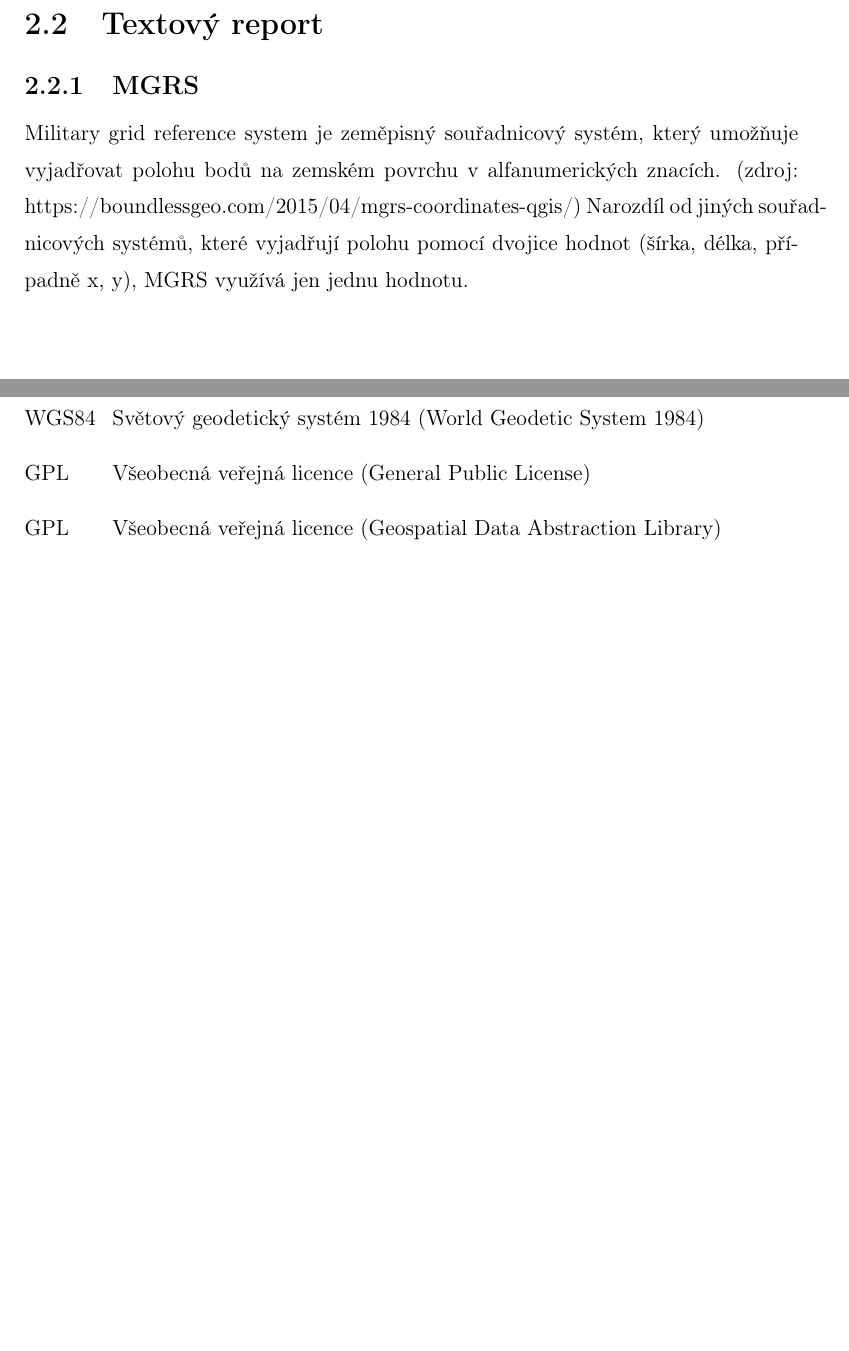
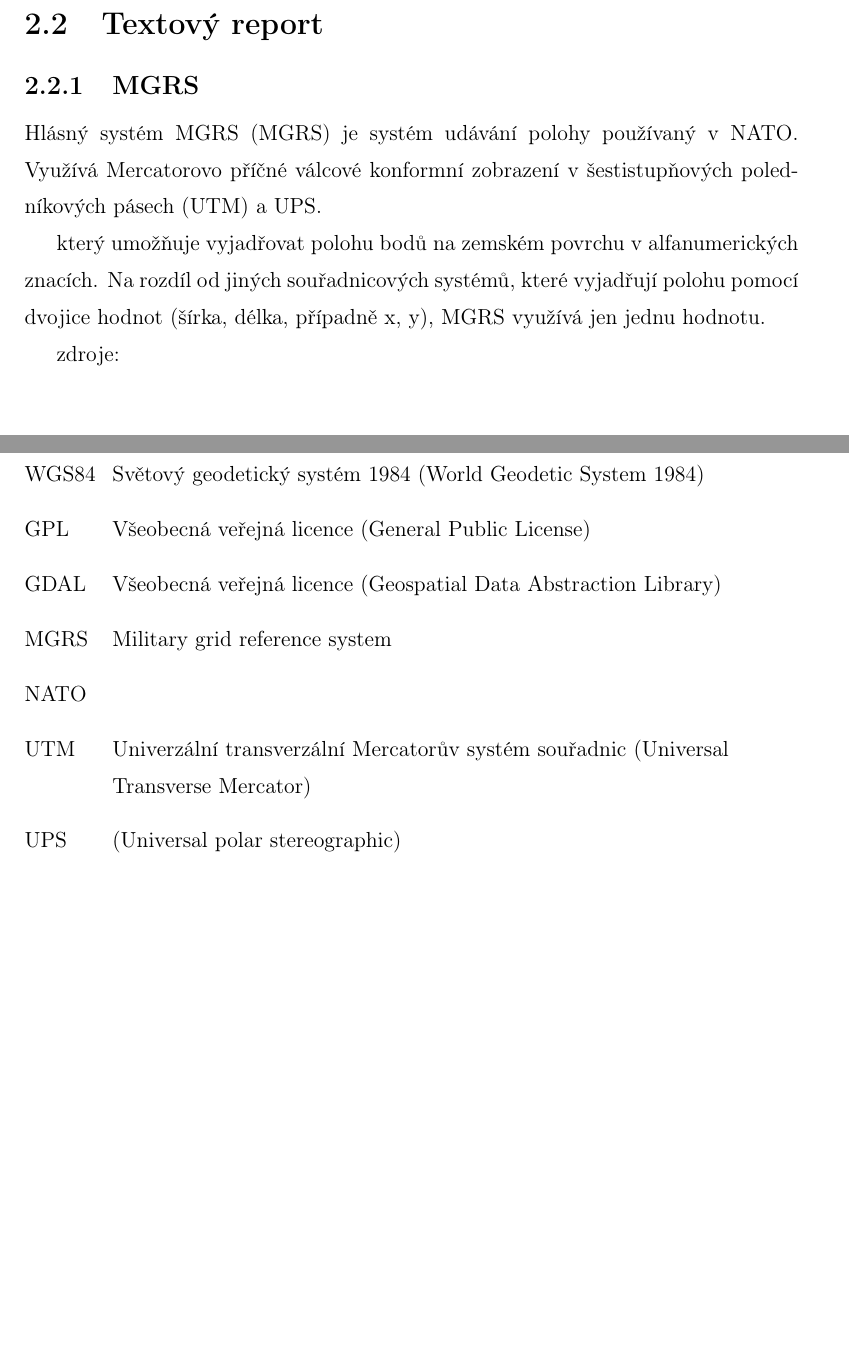
Before and after one commit to ctu-geoforall-lab-projects/bp-kulovana-2017, a LaTeX thesis (text/tereza-kulovana-bp-2017.tex, which reads text/2-teorie.tex, text/zkratky.tex): two parts of pages 9 and 13 of 16, joined at a grey line, cut so that both start at the same text, the shorter picture padded with empty space. Compiled offline with pdfLaTeX.

Commit message:
Text update.

```diff
--- a/text/2-teorie.tex
+++ b/text/2-teorie.tex
@@ -8,5 +8,14 @@
 
 
 \subsection{MGRS}
-Military grid reference system je zeměpisný souřadnicový systém, který umožňuje vyjadřovat polohu bodů na zemském povrchu v alfanumerických znacích. (zdroj: https://boundlessgeo.com/2015/04/mgrs-coordinates-qgis/)
-Narozdíl od jiných souřadnicových systémů, které vyjadřují polohu pomocí dvojice hodnot (šírka, délka, případně x, y), MGRS využívá jen jednu hodnotu.
+Hlásný systém MGRS (\zk{MGRS}) je systém udávání polohy používaný v \zk{NATO}. Využívá Mercatorovo příčné válcové konformní zobrazení v šestistupňových poledníkových pásech (\zk{UTM}) a UPS.
+
+
+který umožňuje vyjadřovat polohu bodů na zemském povrchu v alfanumerických znacích.
+Na rozdíl od jiných souřadnicových systémů, které vyjadřují polohu pomocí dvojice hodnot (šírka, délka, případně x, y), MGRS využívá jen jednu hodnotu.
+
+
+zdroje:
+% https://boundlessgeo.com/2015/04/mgrs-coordinates-qgis/
+% https://www.vugtk.cz/slovnik/5479_hlasny-system-mgrs
+% http://uhulag.mendelu.cz/files/pagesdata/cz/geodezie/geodezie1/souradnicove_systemy.pdf (str. 48)
--- a/text/zkratky.tex
+++ b/text/zkratky.tex
@@ -34,7 +34,23 @@
 	      {Všeobecná veřejná licence (General Public License)}
 
 	  \novazkratka{GDAL}
-	      {GPL}
+	      {GDAL}
 	      {Všeobecná veřejná licence (Geospatial Data Abstraction Library)}
 
+	  \novazkratka{MGRS}
+	      {MGRS}
+	      {Military grid reference system}
+
+	  \novazkratka{NATO}
+	      {NATO}
+	      {}
+
+	  \novazkratka{UTM}
+	      {UTM}
+	      {Univerzální transverzální Mercatorův systém souřadnic (Universal Transverse Mercator)}
+
+	  \novazkratka{UPS}
+	      {UPS}
+	      {(Universal polar stereographic)}
+
 \end{seznamzkratek}
```
